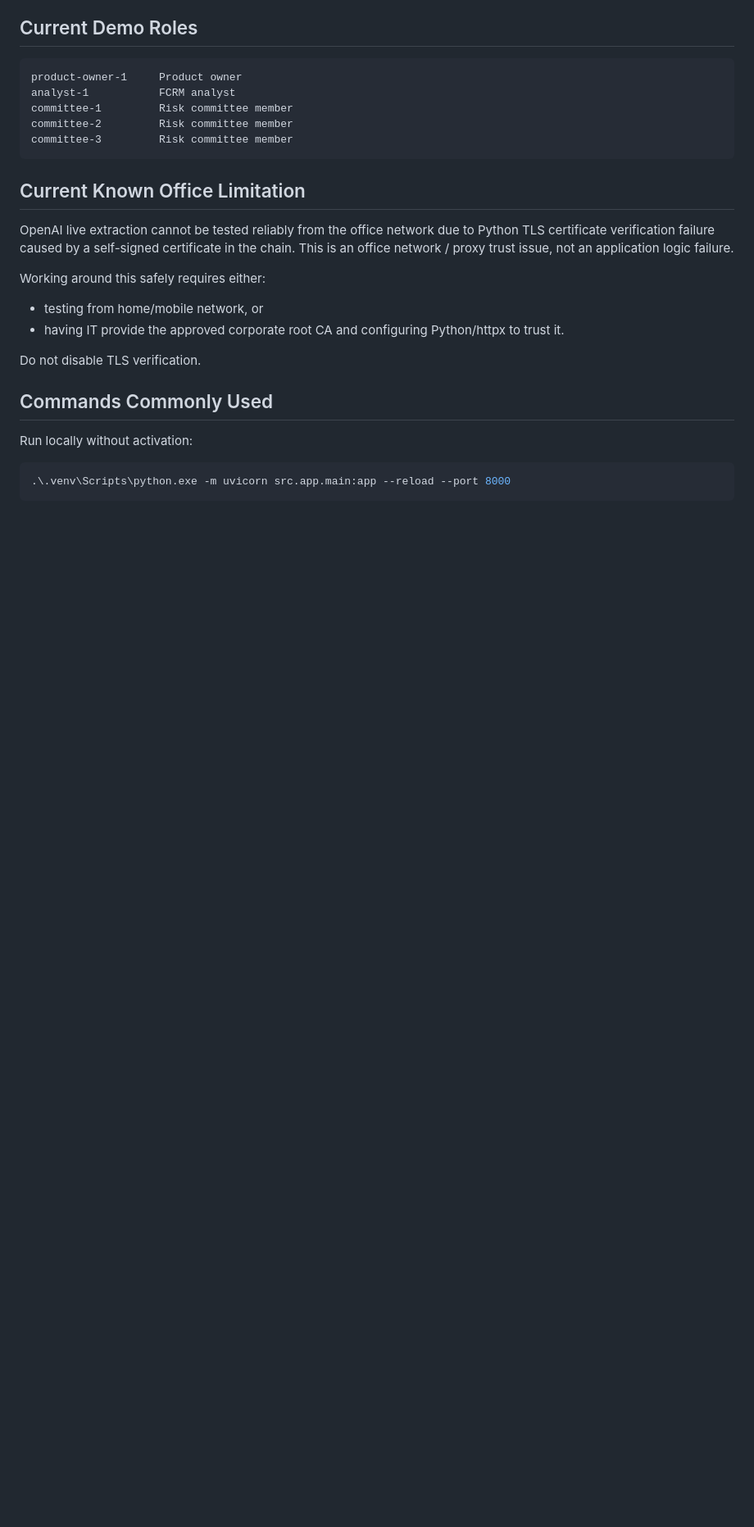
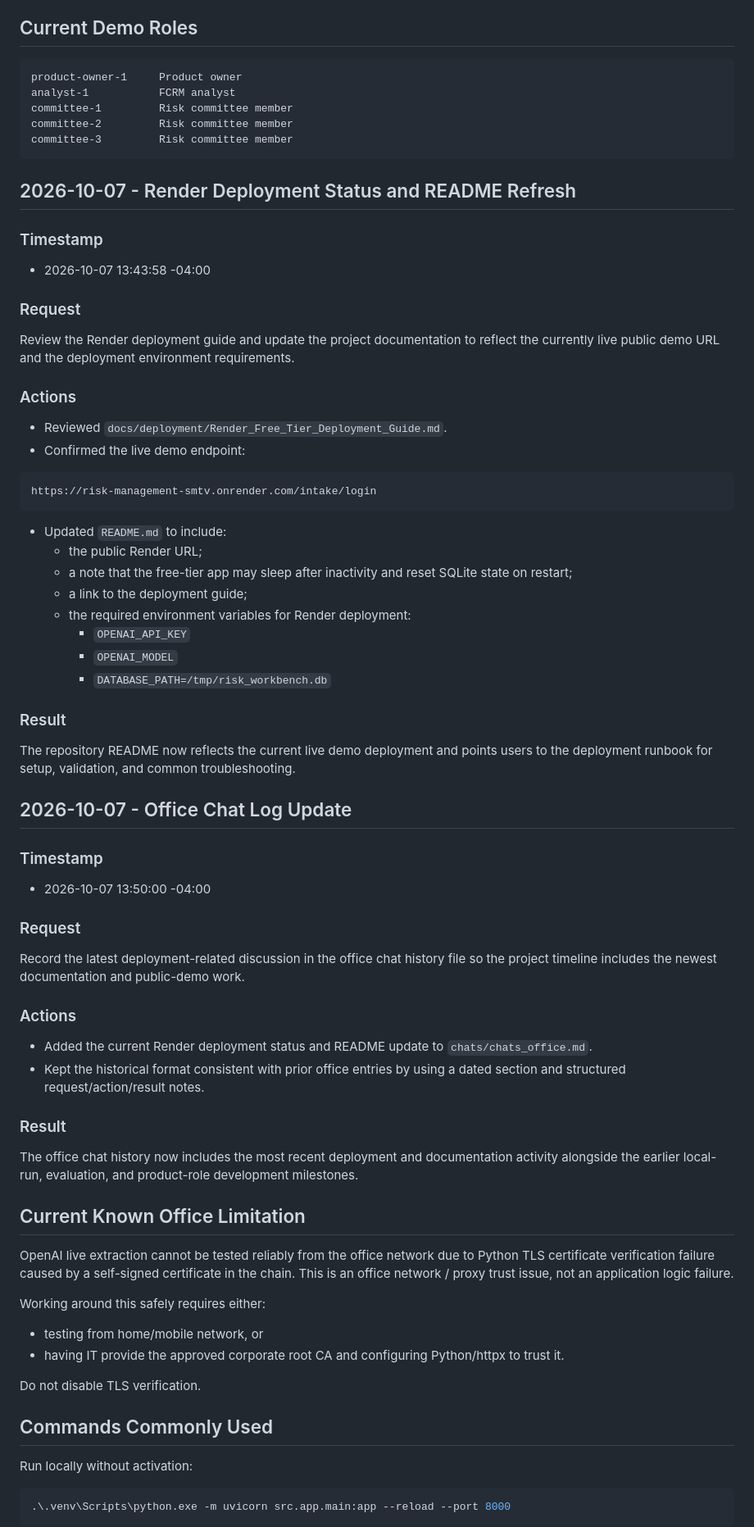
Before and after one commit to ebtenorio-myridius/geniushack3, a Markdown page: chats/chats_office.md, the part around the change. Shown at 82% size. Rendered like a GitHub page; blank space fills up the shorter version.

Commit message:
udpated chats_office.md with the latest prompts

````diff
--- a/chats/chats_office.md
+++ b/chats/chats_office.md
@@ -759,6 +759,49 @@ committee-2         Risk committee member
 committee-3         Risk committee member
 ```
 
+## 2026-10-07 - Render Deployment Status and README Refresh
+
+### Timestamp
+- 2026-10-07 13:43:58 -04:00
+
+### Request
+Review the Render deployment guide and update the project documentation to reflect the currently live public demo URL and the deployment environment requirements.
+
+### Actions
+- Reviewed `docs/deployment/Render_Free_Tier_Deployment_Guide.md`.
+- Confirmed the live demo endpoint:
+
+```text
+https://risk-management-smtv.onrender.com/intake/login
+```
+
+- Updated `README.md` to include:
+  - the public Render URL;
+  - a note that the free-tier app may sleep after inactivity and reset SQLite state on restart;
+  - a link to the deployment guide;
+  - the required environment variables for Render deployment:
+    - `OPENAI_API_KEY`
+    - `OPENAI_MODEL`
+    - `DATABASE_PATH=/tmp/risk_workbench.db`
+
+### Result
+The repository README now reflects the current live demo deployment and points users to the deployment runbook for setup, validation, and common troubleshooting.
+
+## 2026-10-07 - Office Chat Log Update
+
+### Timestamp
+- 2026-10-07 13:50:00 -04:00
+
+### Request
+Record the latest deployment-related discussion in the office chat history file so the project timeline includes the newest documentation and public-demo work.
+
+### Actions
+- Added the current Render deployment status and README update to `chats/chats_office.md`.
+- Kept the historical format consistent with prior office entries by using a dated section and structured request/action/result notes.
+
+### Result
+The office chat history now includes the most recent deployment and documentation activity alongside the earlier local-run, evaluation, and product-role development milestones.
+
 ## Current Known Office Limitation
 
 OpenAI live extraction cannot be tested reliably from the office network due to Python TLS certificate verification failure caused by a self-signed certificate in the chain. This is an office network / proxy trust issue, not an application logic failure.
````
